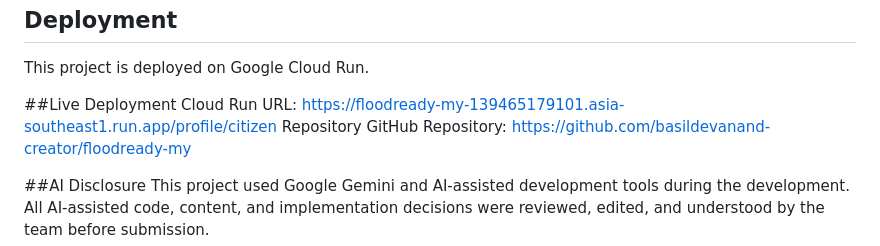
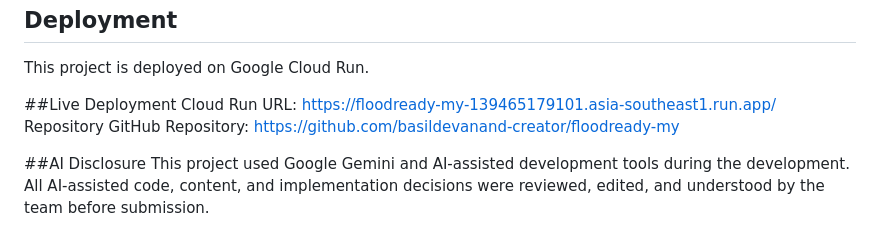
Before and after one commit to basildevanand-creator/floodready-my, a Markdown page: README.md, the part around the change. Drawn GitHub-style.

Commit message:
Fix Cloud Run URL in README
Updated Cloud Run URL in the README file.

```diff
--- a/README.md
+++ b/README.md
@@ -140,7 +140,7 @@ FloodReady MY consists of six main modules:
 This project is deployed on Google Cloud Run.
 
 ##Live Deployment
-Cloud Run URL: https://floodready-my-139465179101.asia-southeast1.run.app/profile/citizen
+Cloud Run URL: https://floodready-my-139465179101.asia-southeast1.run.app/
 Repository
 GitHub Repository: https://github.com/basildevanand-creator/floodready-my
 
```
